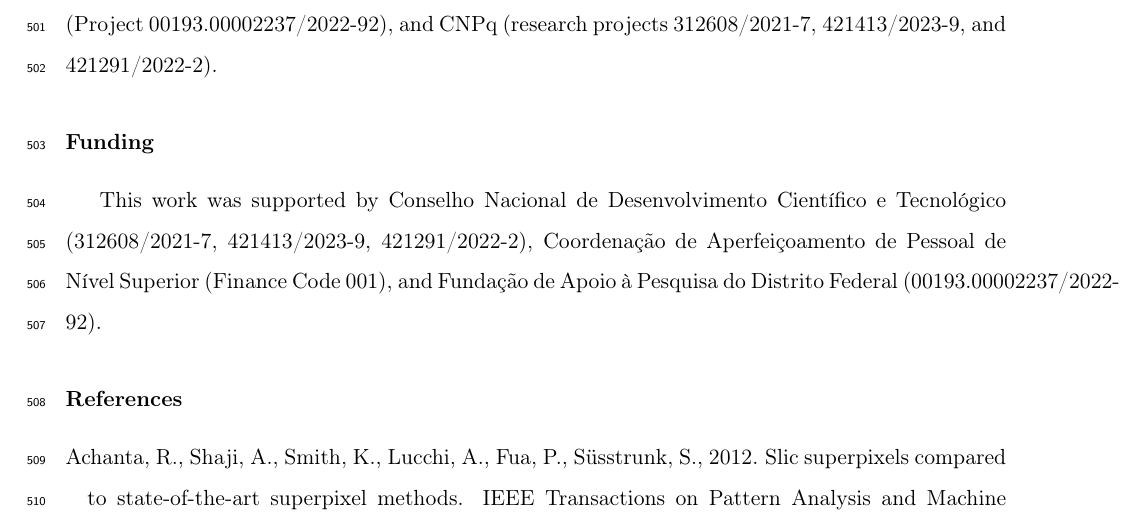
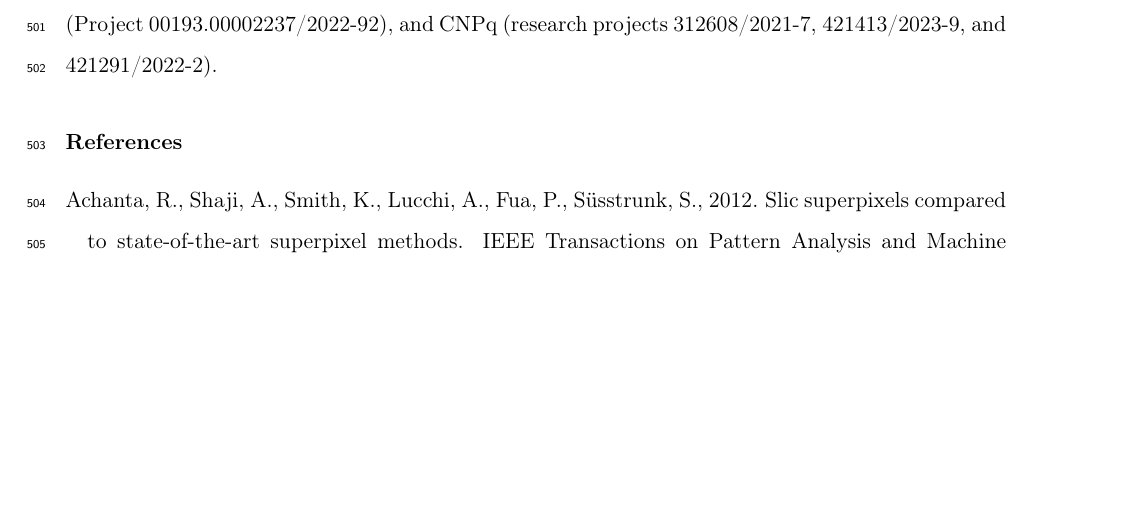
Before and after one commit to osmarluiz/sam-mosaic, a LaTeX paper (main.tex): part of page 30 of 35, cut so that both start at the same text, the shorter picture padded with empty space. Compiled offline with pdfLaTeX.

Commit message:
Merge Funding into Acknowledgements (Elsevier standard)
Co-Authored-By: Claude Opus 4.6 (1M context) <noreply@anthropic.com>

```diff
--- a/main.tex
+++ b/main.tex
@@ -617,9 +617,6 @@ The ISPRS Potsdam dataset is publicly available from the ISPRS website. The Bras
 \section*{Acknowledgements}
 The authors are grateful for financial support of the grant from the National Council for Scientific and Technological Development (CNPq) for Professor Osmar Ab\'{i}lio de Carvalho J\'{u}nior. This study was partly financed by the Coordination for the Improvement of Higher Education Personnel (CAPES) (Finance Code 001), Research Support Foundation of the Federal District (FAPDF) (Project 00193.00002237/2022-92), and CNPq (research projects 312608/2021-7, 421413/2023-9, and 421291/2022-2).
 
-\section*{Funding}
-This work was supported by Conselho Nacional de Desenvolvimento Cient\'{i}fico e Tecnol\'{o}gico (312608/2021-7, 421413/2023-9, 421291/2022-2), Coordena\c{c}\~{a}o de Aperfei\c{c}oamento de Pessoal de N\'{i}vel Superior (Finance Code 001), and Funda\c{c}\~{a}o de Apoio \`{a} Pesquisa do Distrito Federal (00193.00002237/2022-92).
-
 \bibliographystyle{elsarticle-harv}
 \bibliography{references}
 
```
